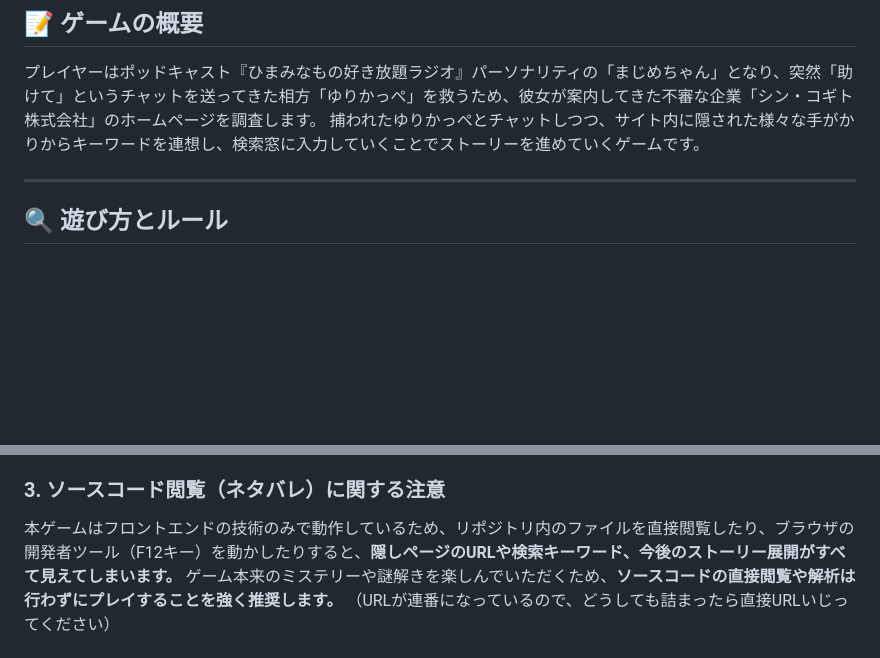
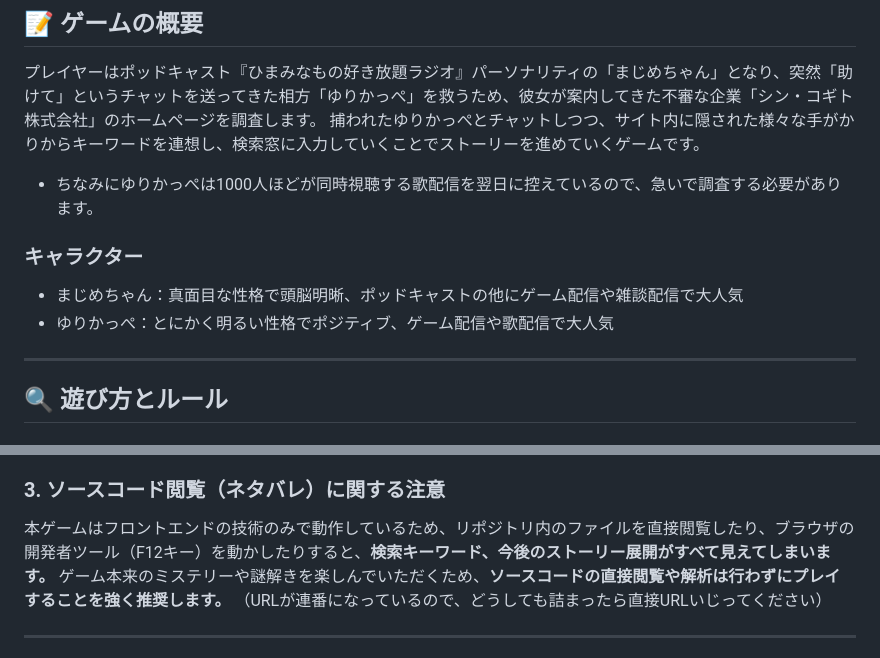
Before and after one commit to ozyanma/syncogito, a Markdown page: README.md, 2 parts joined by grey strips. Rendered like a GitHub page; blank space fills up the shorter version.

```diff
--- a/README.md
+++ b/README.md
@@ -12,6 +12,11 @@ https://ozyanma.github.io/syncogito/index.html
 ## 📝 ゲームの概要
 プレイヤーはポッドキャスト『ひまみなもの好き放題ラジオ』パーソナリティの「まじめちゃん」となり、突然「助けて」というチャットを送ってきた相方「ゆりかっぺ」を救うため、彼女が案内してきた不審な企業「シン・コギト株式会社」のホームページを調査します。
 捕われたゆりかっぺとチャットしつつ、サイト内に隠された様々な手がかりからキーワードを連想し、検索窓に入力していくことでストーリーを進めていくゲームです。
+* ちなみにゆりかっぺは1000人ほどが同時視聴する歌配信を翌日に控えているので、急いで調査する必要があります。
+
+### キャラクター
+* まじめちゃん：真面目な性格で頭脳明晰、ポッドキャストの他にゲーム配信や雑談配信で大人気
+* ゆりかっぺ：とにかく明るい性格でポジティブ、ゲーム配信や歌配信で大人気
 
 ---
 
@@ -25,7 +30,7 @@ https://ozyanma.github.io/syncogito/index.html
 * 長い文章や文章形式で入力してもヒットしません。さらに情報を絞り込みたい場合は、2つの単語を組み合わせて検索してください。
 
 ### 3. ソースコード閲覧（ネタバレ）に関する注意
-本ゲームはフロントエンドの技術のみで動作しているため、リポジトリ内のファイルを直接閲覧したり、ブラウザの開発者ツール（F12キー）を動かしたりすると、**隠しページのURLや検索キーワード、今後のストーリー展開がすべて見えてしまいます。**
+本ゲームはフロントエンドの技術のみで動作しているため、リポジトリ内のファイルを直接閲覧したり、ブラウザの開発者ツール（F12キー）を動かしたりすると、**検索キーワード、今後のストーリー展開がすべて見えてしまいます。**
 ゲーム本来のミステリーや謎解きを楽しんでいただくため、**ソースコードの直接閲覧や解析は行わずにプレイすることを強く推奨します。**
 （URLが連番になっているので、どうしても詰まったら直接URLいじってください）
 
```
